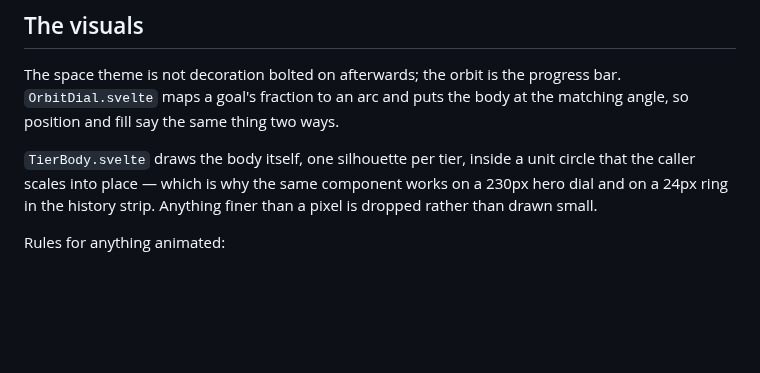
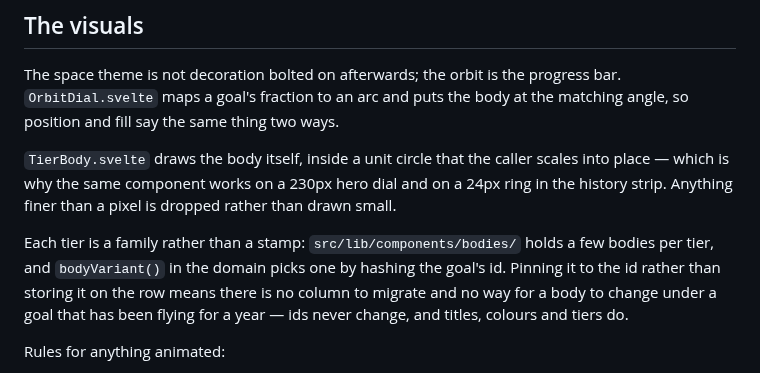
Before and after one commit to Travja/Nova, a Markdown page: docs/ARCHITECTURE.md, the part around the change. Rendered like a GitHub page; blank space fills up the shorter version.

```diff
--- a/docs/ARCHITECTURE.md
+++ b/docs/ARCHITECTURE.md
@@ -104,10 +104,16 @@ The space theme is not decoration bolted on afterwards; the orbit is the
 progress bar. `OrbitDial.svelte` maps a goal's fraction to an arc and puts the
 body at the matching angle, so position and fill say the same thing two ways.
 
-`TierBody.svelte` draws the body itself, one silhouette per tier, inside a unit
-circle that the caller scales into place — which is why the same component works
-on a 230px hero dial and on a 24px ring in the history strip. Anything finer
-than a pixel is dropped rather than drawn small.
+`TierBody.svelte` draws the body itself, inside a unit circle that the caller
+scales into place — which is why the same component works on a 230px hero dial
+and on a 24px ring in the history strip. Anything finer than a pixel is dropped
+rather than drawn small.
+
+Each tier is a family rather than a stamp: `src/lib/components/bodies/` holds a
+few bodies per tier, and `bodyVariant()` in the domain picks one by hashing the
+goal's id. Pinning it to the id rather than storing it on the row means there is
+no column to migrate and no way for a body to change under a goal that has been
+flying for a year — ids never change, and titles, colours and tiers do.
 
 Rules for anything animated:
 
```
Also changed, not shown: docs/screenshots/tier-variants-in-place.png (added), docs/screenshots/tier-variants.png (added), 13 other files.
